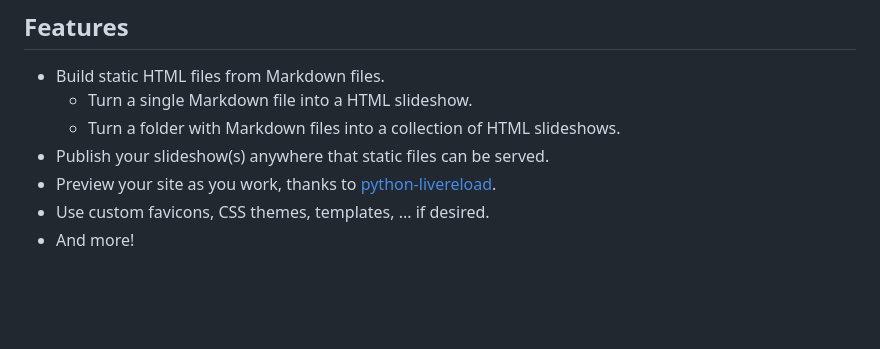
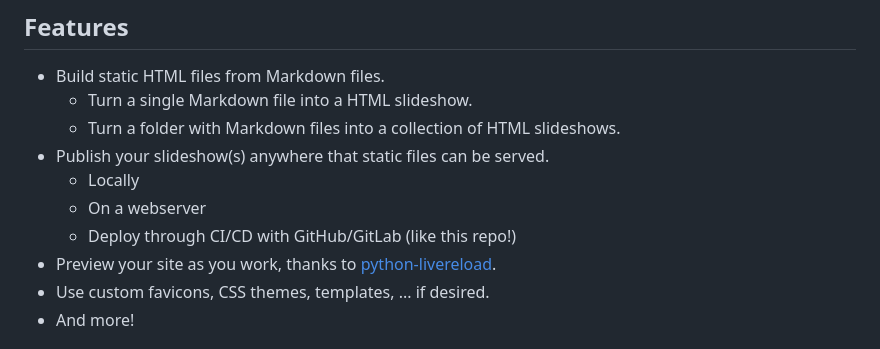
Before and after one commit to MartenBE/mkslides, a Markdown page: README.md, the part around the change. GitHub-like rendering; blank space fills up the shorter version.

```diff
--- a/README.md
+++ b/README.md
@@ -12,6 +12,9 @@
     -   Turn a single Markdown file into a HTML slideshow.
     -   Turn a folder with Markdown files into a collection of HTML slideshows.
 -   Publish your slideshow(s) anywhere that static files can be served.
+    -   Locally
+    -   On a webserver
+    -   Deploy through CI/CD with GitHub/GitLab (like this repo!)
 -   Preview your site as you work, thanks to [python-livereload](https://pypi.org/project/livereload/).
 -   Use custom favicons, CSS themes, templates, ... if desired.
 -   And more!
```
